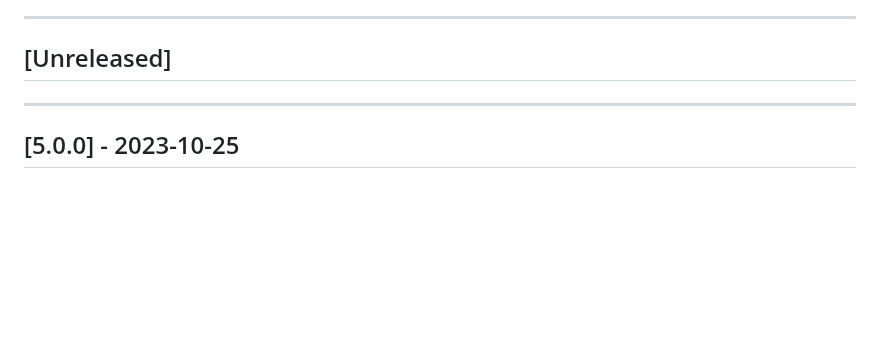
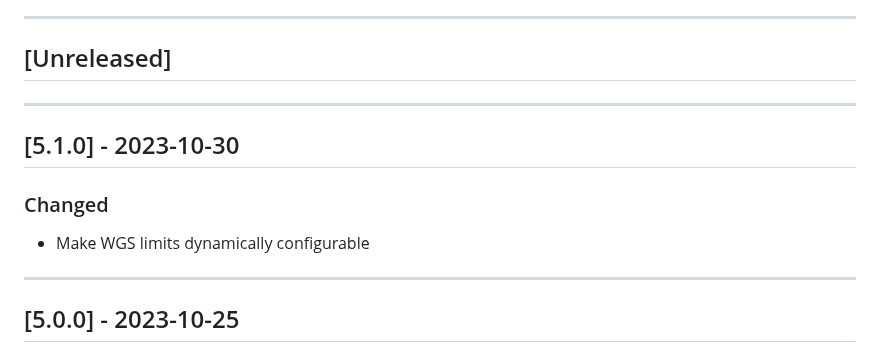
Before and after one commit to uclahs-cds/metapipeline-DNA, a Markdown page: CHANGELOG.md, the part around the change. Drawn GitHub-style; blank space fills up the shorter version.

Commit message:
Update CHANGELOG

```diff
--- a/CHANGELOG.md
+++ b/CHANGELOG.md
@@ -8,6 +8,12 @@ This project adheres to [Semantic Versioning](https://semver.org/spec/v2.0.0.htm
 ---
 
 ## [Unreleased]
+
+---
+
+## [5.1.0] - 2023-10-30
+### Changed
++ Make WGS limits dynamically configurable
 
 ---
 
```
